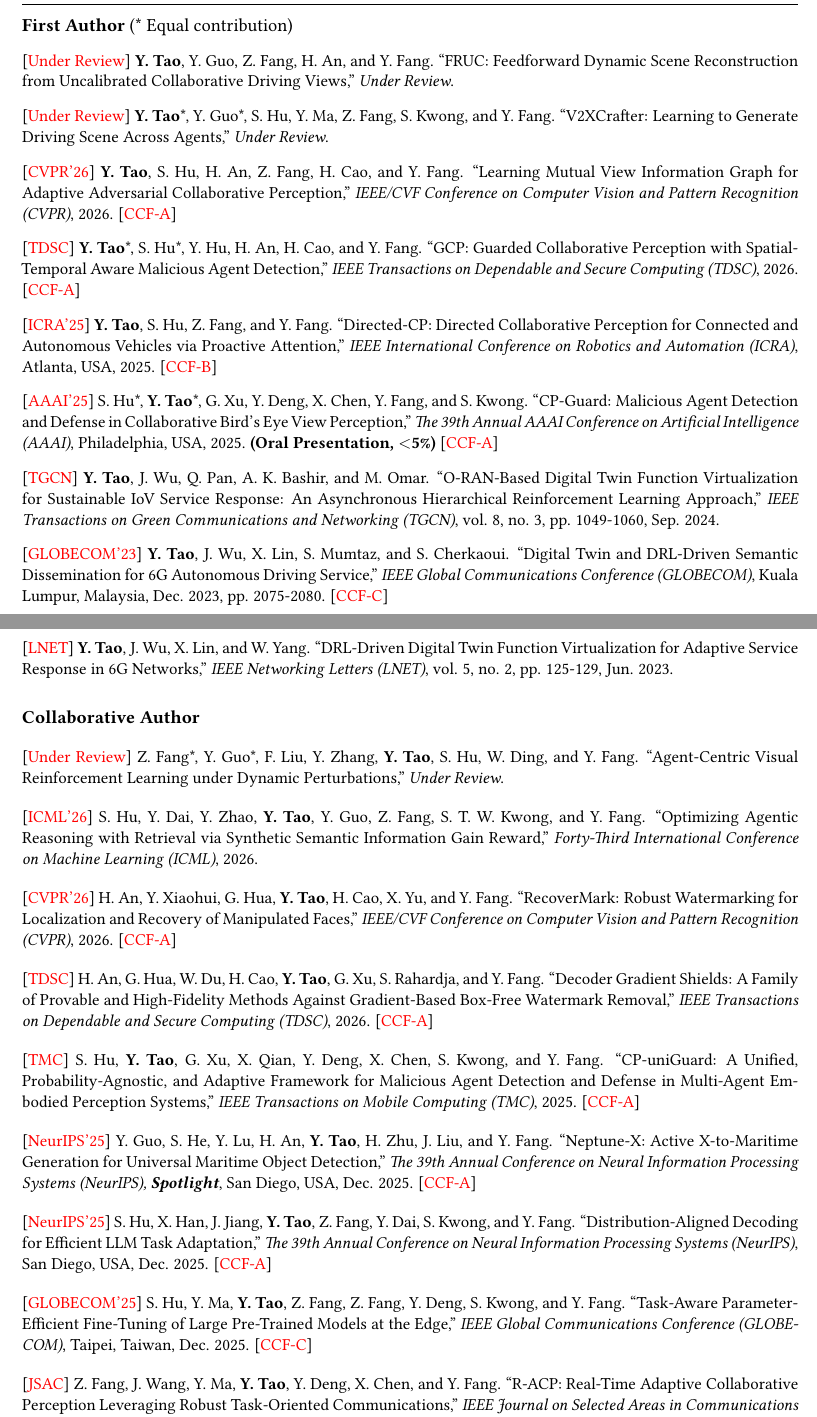
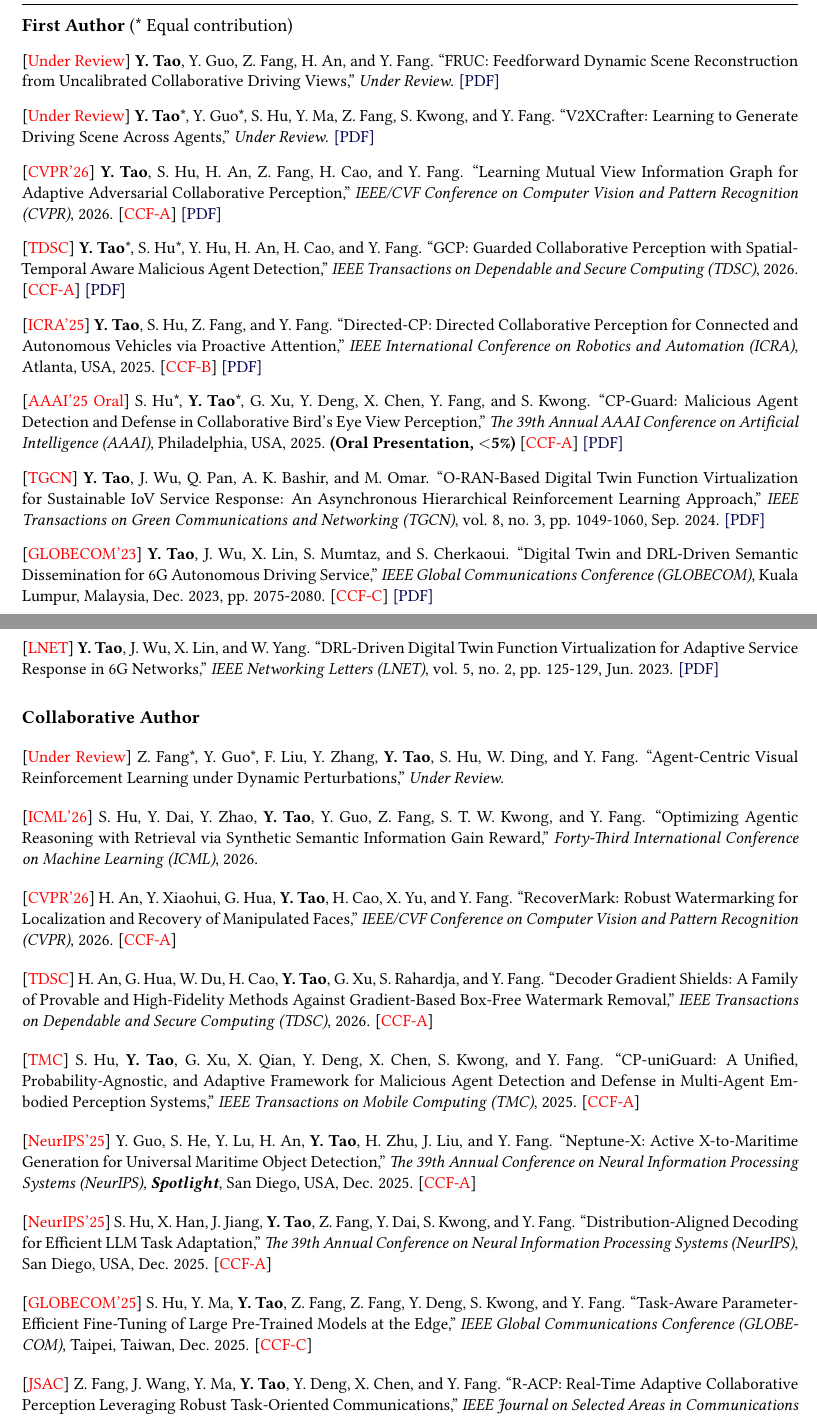
Before and after one commit to yihangtao/yihangtao.github.io, a LaTeX CV (assets/CV.tex): two parts of pages 1 and 2 of 3, joined at a grey line, cut so that both start at the same text. Compiled offline with pdfLaTeX.

Commit message:
Update PDF Link

```diff
--- a/assets/CV.tex
+++ b/assets/CV.tex
@@ -160,49 +160,49 @@
 
 \begin{justify}
     \normalsize
-    [\textcolor{red}{Under Review}] \textbf{Y. Tao}, Y. Guo, Z. Fang, H. An, and Y. Fang. ``FRUC: Feedforward Dynamic Scene Reconstruction from Uncalibrated Collaborative Driving Views,'' \textit{Under Review}.
+    [\textcolor{red}{Under Review}] \textbf{Y. Tao}, Y. Guo, Z. Fang, H. An, and Y. Fang. ``FRUC: Feedforward Dynamic Scene Reconstruction from Uncalibrated Collaborative Driving Views,'' \textit{Under Review}. \href{https://arxiv.org/abs/2605.29997}{[PDF]}
 \end{justify}
 
 \begin{justify}
     \normalsize
-    [\textcolor{red}{Under Review}] \textbf{Y. Tao}*, Y. Guo*, S. Hu, Y. Ma, Z. Fang, S. Kwong, and Y. Fang. ``V2XCrafter: Learning to Generate Driving Scene Across Agents,'' \textit{Under Review}.
+    [\textcolor{red}{Under Review}] \textbf{Y. Tao}*, Y. Guo*, S. Hu, Y. Ma, Z. Fang, S. Kwong, and Y. Fang. ``V2XCrafter: Learning to Generate Driving Scene Across Agents,'' \textit{Under Review}. \href{https://arxiv.org/abs/2605.29471}{[PDF]}
 \end{justify}
 
 \begin{justify}
     \normalsize
-    [\textcolor{red}{CVPR'26}] \textbf{Y. Tao}, S. Hu, H. An, Z. Fang, H. Cao, and Y. Fang. ``Learning Mutual View Information Graph for Adaptive Adversarial Collaborative Perception,'' \textit{IEEE/CVF Conference on Computer Vision and Pattern Recognition (CVPR)}, 2026. [\textcolor{red}{CCF-A}]
+    [\textcolor{red}{CVPR'26}] \textbf{Y. Tao}, S. Hu, H. An, Z. Fang, H. Cao, and Y. Fang. ``Learning Mutual View Information Graph for Adaptive Adversarial Collaborative Perception,'' \textit{IEEE/CVF Conference on Computer Vision and Pattern Recognition (CVPR)}, 2026. [\textcolor{red}{CCF-A}] \href{https://arxiv.org/pdf/2602.19596}{[PDF]}
 \end{justify}
 
 \begin{justify}
     \normalsize
-    [\textcolor{red}{TDSC}] \textbf{Y. Tao}*, S. Hu*, Y. Hu, H. An, H. Cao, and Y. Fang. ``GCP: Guarded Collaborative Perception with Spatial-Temporal Aware Malicious Agent Detection,'' \textit{IEEE Transactions on Dependable and Secure Computing (TDSC)}, 2026. [\textcolor{red}{CCF-A}]
+    [\textcolor{red}{TDSC}] \textbf{Y. Tao}*, S. Hu*, Y. Hu, H. An, H. Cao, and Y. Fang. ``GCP: Guarded Collaborative Perception with Spatial-Temporal Aware Malicious Agent Detection,'' \textit{IEEE Transactions on Dependable and Secure Computing (TDSC)}, 2026. [\textcolor{red}{CCF-A}] \href{https://arxiv.org/abs/2501.02450}{[PDF]}
 \end{justify}
 
 \begin{justify}
     \normalsize
-    [\textcolor{red}{ICRA'25}] \textbf{Y. Tao}, S. Hu, Z. Fang, and Y. Fang. ``Directed-CP: Directed Collaborative Perception for Connected and Autonomous Vehicles via Proactive Attention,'' \textit{IEEE International Conference on Robotics and Automation (ICRA)}, Atlanta, USA, 2025. [\textcolor{red}{CCF-B}]
+    [\textcolor{red}{ICRA'25}] \textbf{Y. Tao}, S. Hu, Z. Fang, and Y. Fang. ``Directed-CP: Directed Collaborative Perception for Connected and Autonomous Vehicles via Proactive Attention,'' \textit{IEEE International Conference on Robotics and Automation (ICRA)}, Atlanta, USA, 2025. [\textcolor{red}{CCF-B}] \href{https://arxiv.org/abs/2409.08840}{[PDF]}
 \end{justify}
 
 \begin{justify}
     \normalsize
-    [\textcolor{red}{AAAI'25}] S. Hu*, \textbf{Y. Tao}*, G. Xu, Y. Deng, X. Chen, Y. Fang, and S. Kwong. ``CP-Guard: Malicious Agent Detection and Defense in Collaborative Bird's Eye View Perception,'' \textit{The 39th Annual AAAI Conference on Artificial Intelligence (AAAI)}, Philadelphia, USA, 2025. \textbf{(Oral Presentation, $<$5\%)} [\textcolor{red}{CCF-A}]
+    [\textcolor{red}{AAAI'25 Oral}] S. Hu*, \textbf{Y. Tao}*, G. Xu, Y. Deng, X. Chen, Y. Fang, and S. Kwong. ``CP-Guard: Malicious Agent Detection and Defense in Collaborative Bird's Eye View Perception,'' \textit{The 39th Annual AAAI Conference on Artificial Intelligence (AAAI)}, Philadelphia, USA, 2025. \textbf{(Oral Presentation, $<$5\%)} [\textcolor{red}{CCF-A}] \href{https://ojs.aaai.org/index.php/AAAI/article/view/34486}{[PDF]}
 \end{justify}
 
 
 
 \begin{justify}
     \normalsize
-    [\textcolor{red}{TGCN}] \textbf{Y. Tao}, J. Wu, Q. Pan, A. K. Bashir, and M. Omar. ``O-RAN-Based Digital Twin Function Virtualization for Sustainable IoV Service Response: An Asynchronous Hierarchical Reinforcement Learning Approach,'' \textit{IEEE Transactions on Green Communications and Networking (TGCN)}, vol. 8, no. 3, pp. 1049-1060, Sep. 2024.
+    [\textcolor{red}{TGCN}] \textbf{Y. Tao}, J. Wu, Q. Pan, A. K. Bashir, and M. Omar. ``O-RAN-Based Digital Twin Function Virtualization for Sustainable IoV Service Response: An Asynchronous Hierarchical Reinforcement Learning Approach,'' \textit{IEEE Transactions on Green Communications and Networking (TGCN)}, vol. 8, no. 3, pp. 1049-1060, Sep. 2024. \href{https://ieeexplore.ieee.org/document/10614333}{[PDF]}
 \end{justify}
 
 \begin{justify}
     \normalsize
-    [\textcolor{red}{GLOBECOM'23}] \textbf{Y. Tao}, J. Wu, X. Lin, S. Mumtaz, and S. Cherkaoui. ``Digital Twin and DRL-Driven Semantic Dissemination for 6G Autonomous Driving Service,'' \textit{IEEE Global Communications Conference (GLOBECOM)}, Kuala Lumpur, Malaysia, Dec. 2023, pp. 2075-2080. [\textcolor{red}{CCF-C}]
+    [\textcolor{red}{GLOBECOM'23}] \textbf{Y. Tao}, J. Wu, X. Lin, S. Mumtaz, and S. Cherkaoui. ``Digital Twin and DRL-Driven Semantic Dissemination for 6G Autonomous Driving Service,'' \textit{IEEE Global Communications Conference (GLOBECOM)}, Kuala Lumpur, Malaysia, Dec. 2023, pp. 2075-2080. [\textcolor{red}{CCF-C}] \href{https://ieeexplore.ieee.org/document/10437455}{[PDF]}
 \end{justify}
 
 \begin{justify}
     \normalsize
-    [\textcolor{red}{LNET}] \textbf{Y. Tao}, J. Wu, X. Lin, and W. Yang. ``DRL-Driven Digital Twin Function Virtualization for Adaptive Service Response in 6G Networks,'' \textit{IEEE Networking Letters (LNET)}, vol. 5, no. 2, pp. 125-129, Jun. 2023.
+    [\textcolor{red}{LNET}] \textbf{Y. Tao}, J. Wu, X. Lin, and W. Yang. ``DRL-Driven Digital Twin Function Virtualization for Adaptive Service Response in 6G Networks,'' \textit{IEEE Networking Letters (LNET)}, vol. 5, no. 2, pp. 125-129, Jun. 2023. \href{https://ieeexplore.ieee.org/document/10107755}{[PDF]}
 \end{justify}
 
 \vspace{2mm}
@@ -251,4 +251,3 @@
 \begin{justify}
     \normalsize
     [\textcolor{red}{JSAC}] Z. Fang, J. Wang, Y. Ma, \textbf{Y. Tao}, Y. Deng, X. Chen, and Y. Fang. ``R-ACP: Real-Time Adaptive Collaborative Perception Leveraging Robust Task-Oriented Communications,'' \textit{IEEE Journal on Selected Areas in Communications (JSAC)}, 2025. [\textcolor{red}{CCF-A}]
-\end{justify}
```
Also changed, not shown: assets/CV.pdf, assets/CV.tex (6 more changed lines), 2 other files.
